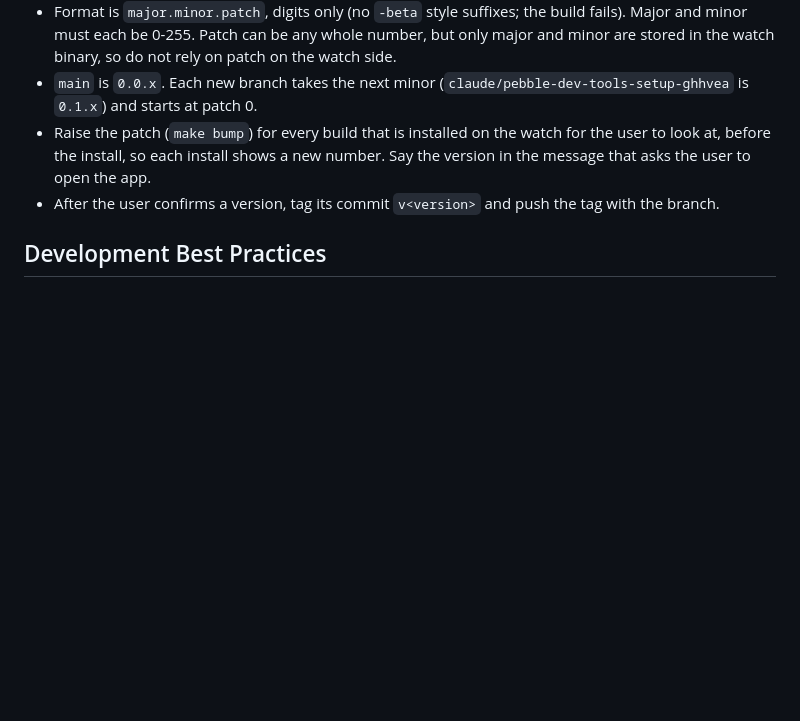
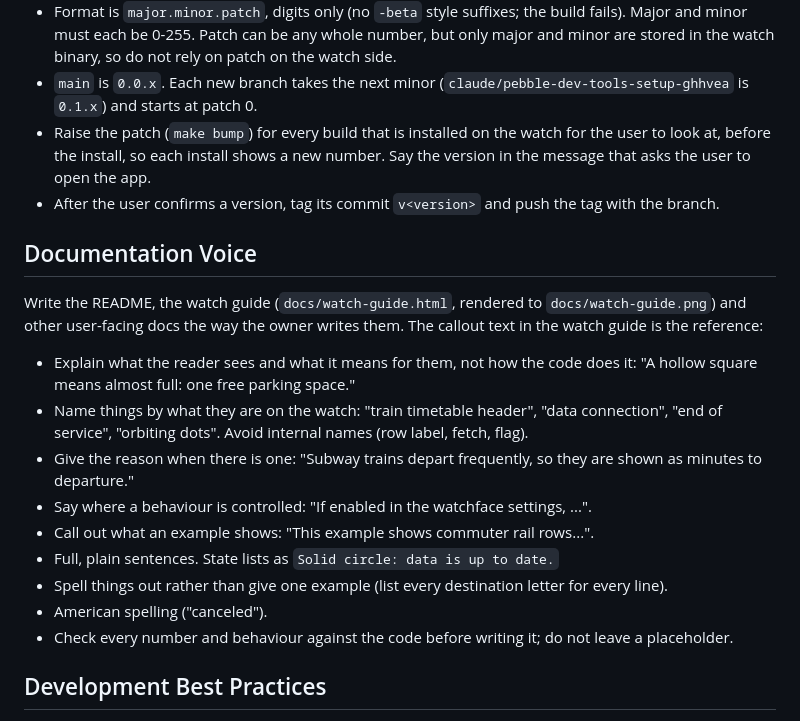
Before and after one commit to jdavis-codes/MBTA-PEBBLE, a Markdown page: CLAUDE.md, the part around the change. GitHub-like rendering; blank space fills up the shorter version.

Commit message:
Rewrite the watch guide callouts in the owner's voice, keep its source, and record the documentation voice
Co-Authored-By: Claude Fable 5.2 <noreply@anthropic.com>
Claude-Session: https://claude.ai/code/session_018kUttcRWv8pxFU9anVHVt8

```diff
--- a/CLAUDE.md
+++ b/CLAUDE.md
@@ -101,6 +101,20 @@ The `version` in `package.json` is what the Pebble phone app shows for the watch
 - Raise the patch (`make bump`) for every build that is installed on the watch for the user to look at, before the install, so each install shows a new number. Say the version in the message that asks the user to open the app.
 - After the user confirms a version, tag its commit `v<version>` and push the tag with the branch.
 
+## Documentation Voice
+
+Write the README, the watch guide (`docs/watch-guide.html`, rendered to `docs/watch-guide.png`) and other user-facing docs the way the owner writes them. The callout text in the watch guide is the reference:
+
+- Explain what the reader sees and what it means for them, not how the code does it: "A hollow square means almost full: one free parking space."
+- Name things by what they are on the watch: "train timetable header", "data connection", "end of service", "orbiting dots". Avoid internal names (row label, fetch, flag).
+- Give the reason when there is one: "Subway trains depart frequently, so they are shown as minutes to departure."
+- Say where a behaviour is controlled: "If enabled in the watchface settings, ...".
+- Call out what an example shows: "This example shows commuter rail rows...".
+- Full, plain sentences. State lists as `Solid circle: data is up to date.`
+- Spell things out rather than give one example (list every destination letter for every line).
+- American spelling ("canceled").
+- Check every number and behaviour against the code before writing it; do not leave a placeholder.
+
 ## Development Best Practices
 
 - Before every commit, install the build on the user's real watch: start `make watch` in the background (it waits up to 5 minutes for the phone), tell the user in the same turn to open the Pebble app on their phone, and commit only after `App install succeeded.` Do not ask whether the app is open and wait for a reply. See the `pebble-vm-dev` skill.
```
Also changed, not shown: docs/watch-guide.png, docs/watch-screen.png (added), 1 other file.
